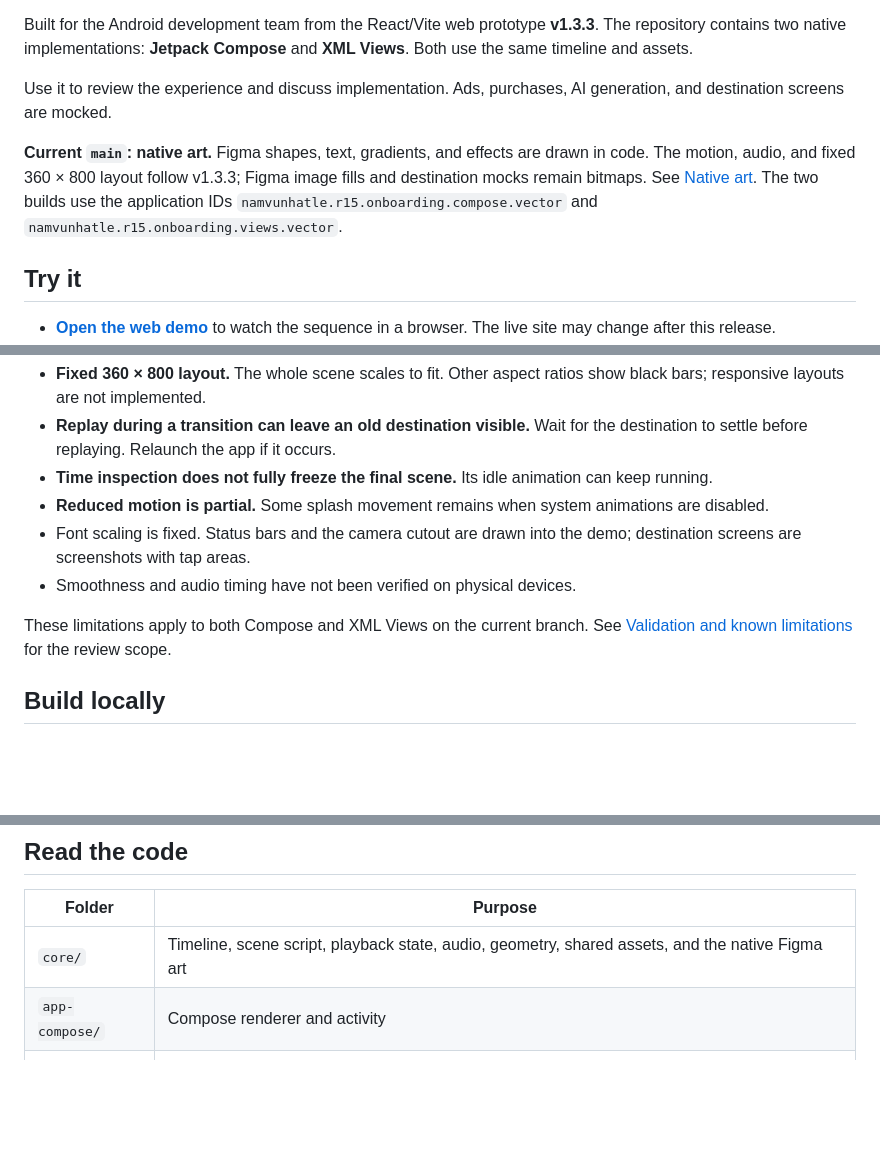
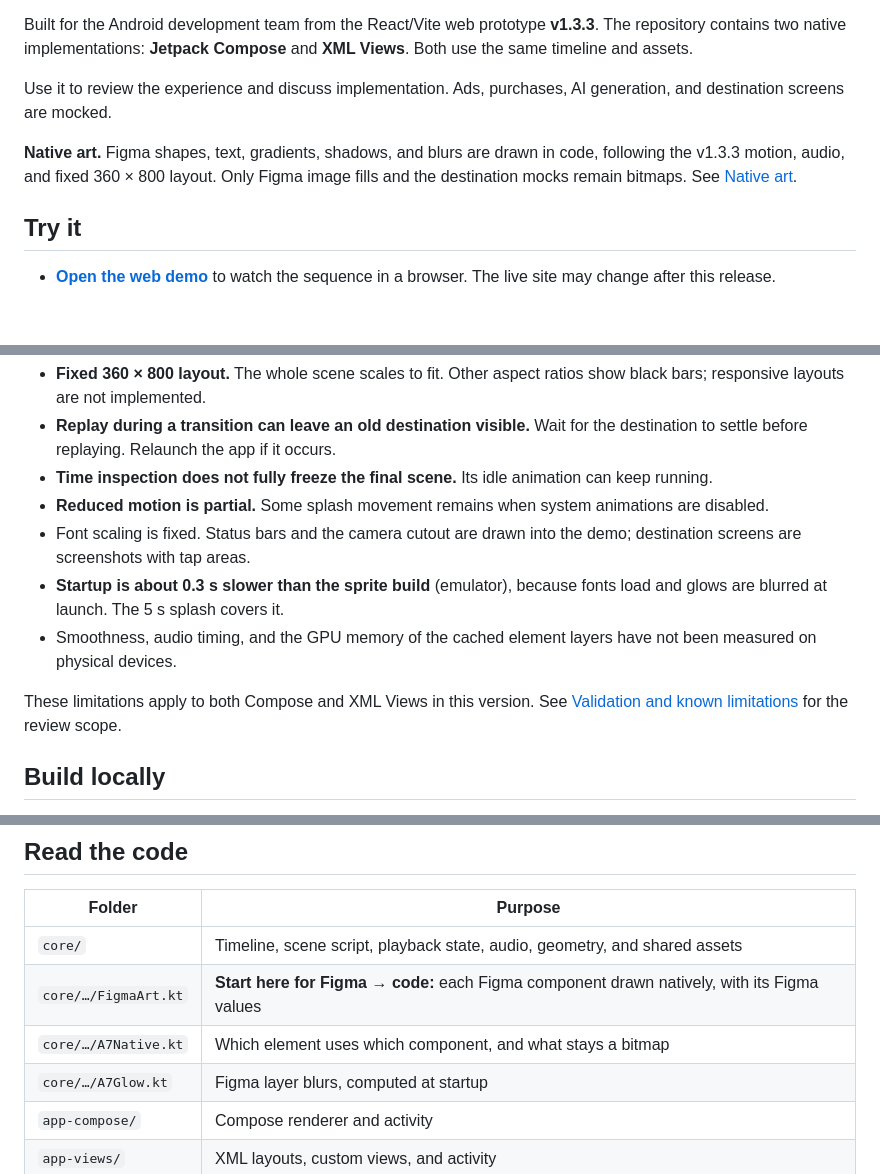
Before and after one commit to namvunhatle/r15-onboarding-android-demo, a Markdown page: README.md, 3 parts joined by grey strips. GitHub-like rendering; blank space fills up the shorter version.

Commit message:
docs: point developers to the native art in the README
Add where the Figma-to-code mapping lives, the element dump control,
and the two native-specific limits (slower startup, unmeasured GPU
layer memory); trim the intro now that the app IDs sit in the table.

Co-Authored-By: Claude Opus 5.5 <noreply@anthropic.com>

```diff
--- a/README.md
+++ b/README.md
@@ -6,7 +6,7 @@ Built for the Android development team from the React/Vite web prototype **v1.3.
 
 Use it to review the experience and discuss implementation. Ads, purchases, AI generation, and destination screens are mocked.
 
-**Current `main`: native art.** Figma shapes, text, gradients, and effects are drawn in code. The motion, audio, and fixed 360 × 800 layout follow v1.3.3; Figma image fills and destination mocks remain bitmaps. See [Native art](docs/IMPLEMENTATION_NOTES.md#native-art-main). The two builds use the application IDs `namvunhatle.r15.onboarding.compose.vector` and `namvunhatle.r15.onboarding.views.vector`.
+**Native art.** Figma shapes, text, gradients, shadows, and blurs are drawn in code, following the v1.3.3 motion, audio, and fixed 360 × 800 layout. Only Figma image fills and the destination mocks remain bitmaps. See [Native art](docs/IMPLEMENTATION_NOTES.md#native-art-main).
 
 ## Try it
 
@@ -51,9 +52,10 @@ The replay button appears on the interstitial and destination screens. Track swi
 - **Time inspection does not fully freeze the final scene.** Its idle animation can keep running.
 - **Reduced motion is partial.** Some splash movement remains when system animations are disabled.
 - Font scaling is fixed. Status bars and the camera cutout are drawn into the demo; destination screens are screenshots with tap areas.
-- Smoothness and audio timing have not been verified on physical devices.
+- **Startup is about 0.3 s slower than the sprite build** (emulator), because fonts load and glows are blurred at launch. The 5 s splash covers it.
+- Smoothness, audio timing, and the GPU memory of the cached element layers have not been measured on physical devices.
 
-These limitations apply to both Compose and XML Views on the current branch. See [Validation and known limitations](docs/IMPLEMENTATION_NOTES.md#validation-and-known-limitations) for the review scope.
+These limitations apply to both Compose and XML Views in this version. See [Validation and known limitations](docs/IMPLEMENTATION_NOTES.md#validation-and-known-limitations) for the review scope.
 
 ## Build locally
 
@@ -76,7 +78,10 @@ These commands build the current native-art version. The project pins Gradle 9.7
 
 | Folder | Purpose |
 | --- | --- |
-| `core/` | Timeline, scene script, playback state, audio, geometry, shared assets, and the native Figma art |
+| `core/` | Timeline, scene script, playback state, audio, geometry, and shared assets |
+| `core/…/FigmaArt.kt` | **Start here for Figma → code:** each Figma component drawn natively, with its Figma values |
+| `core/…/A7Native.kt` | Which element uses which component, and what stays a bitmap |
+| `core/…/A7Glow.kt` | Figma layer blurs, computed at startup |
 | `app-compose/` | Compose renderer and activity |
 | `app-views/` | XML layouts, custom views, and activity |
 | `tools/` | Layout generation and optional audio baking |
```
Also changed, not shown: other parts of README.md (+1 -0 lines).
